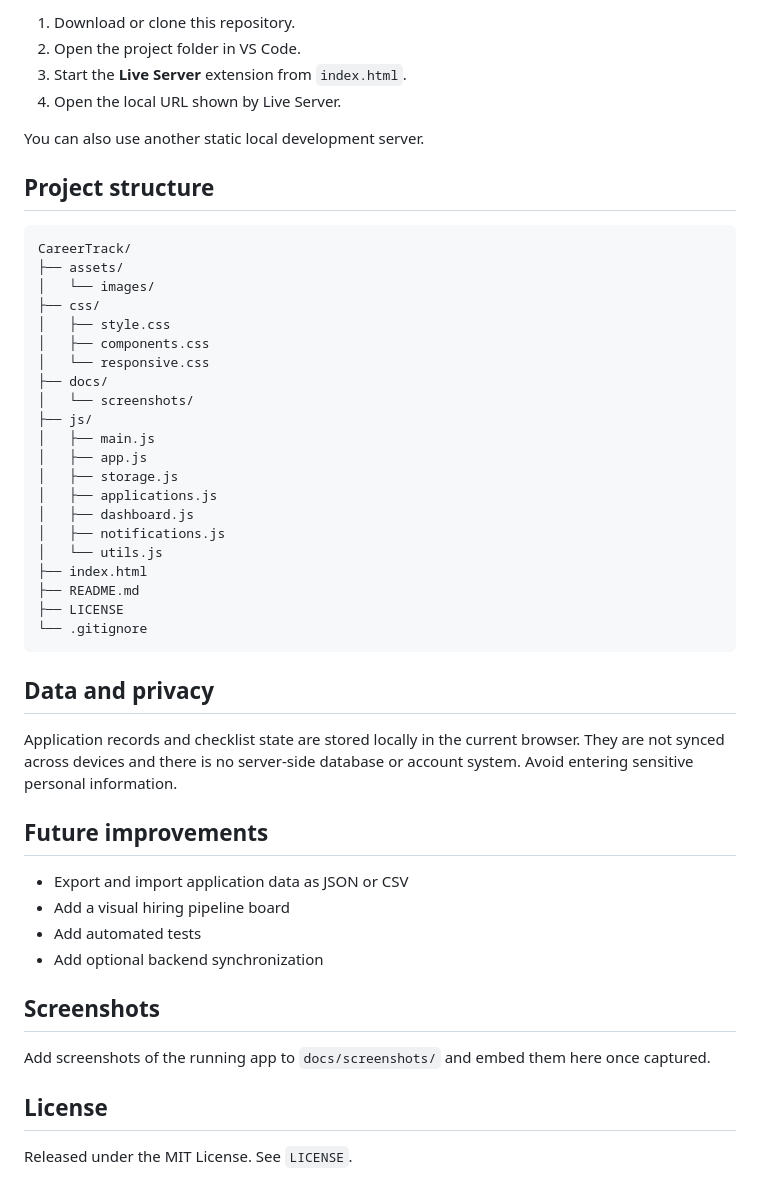
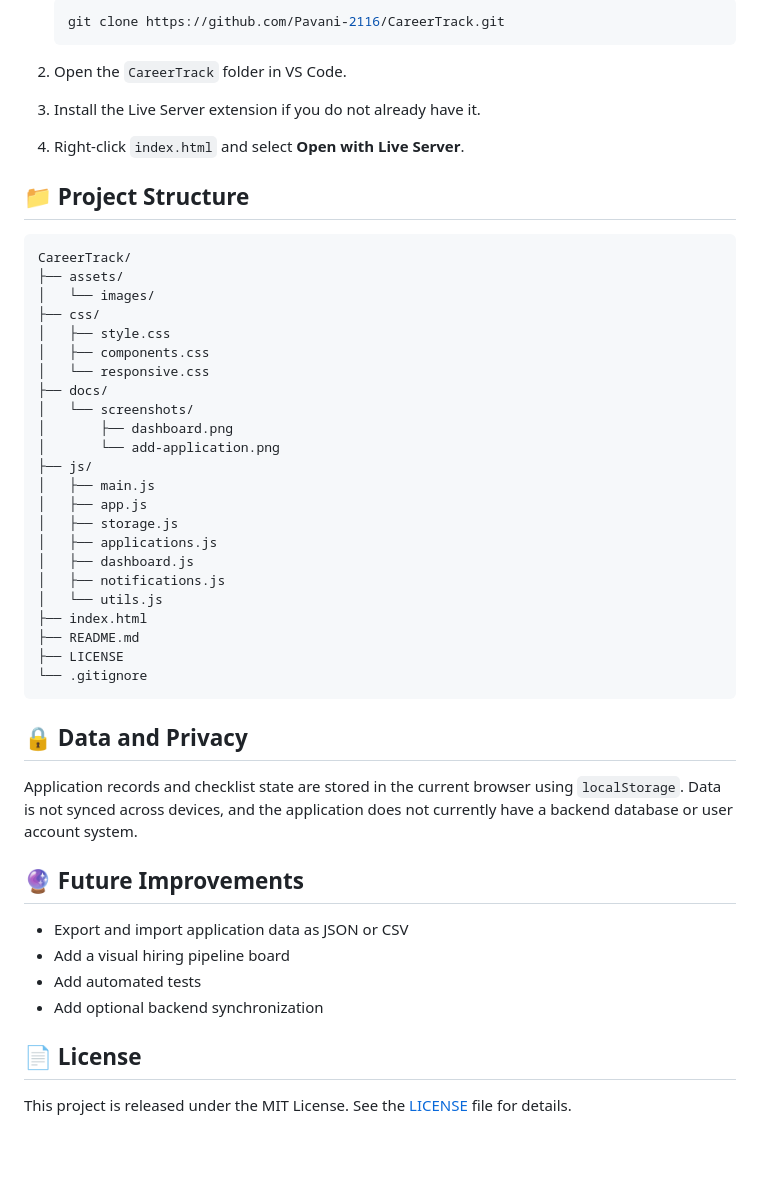
Before and after one commit to Pavani-2116/CareerTrack, a Markdown page: README.md, the part around the change printed below. Drawn GitHub-style; blank space fills up the shorter version.

````diff
--- a/README.md
+++ b/README.md
@@ -28,12 +50,13 @@ Because the app uses JavaScript modules, serve the folder through a local web se
 
-1. Download or clone this repository.
-2. Open the project folder in VS Code.
-3. Start the **Live Server** extension from `index.html`.
-4. Open the local URL shown by Live Server.
+   ```bash
+   git clone https://github.com/Pavani-2116/CareerTrack.git
+   ```
 
-You can also use another static local development server.
+2. Open the `CareerTrack` folder in VS Code.
+3. Install the Live Server extension if you do not already have it.
+4. Right-click `index.html` and select **Open with Live Server**.
 
-## Project structure
+## 📁 Project Structure
 
 ```text
 CareerTrack/
@@ -45,6 +68,8 @@ CareerTrack/
 │   └── responsive.css
 ├── docs/
 │   └── screenshots/
+│       ├── dashboard.png
+│       └── add-application.png
 ├── js/
 │   ├── main.js
 │   ├── app.js
@@ -59,21 +84,17 @@ CareerTrack/
 └── .gitignore
 ```
 
-## Data and privacy
+## 🔒 Data and Privacy
 
-Application records and checklist state are stored locally in the current browser. They are not synced across devices and there is no server-side database or account system. Avoid entering sensitive personal information.
+Application records and checklist state are stored in the current browser using `localStorage`. Data is not synced across devices, and the application does not currently have a backend database or user account system.
 
-## Future improvements
+## 🔮 Future Improvements
 
 - Export and import application data as JSON or CSV
 - Add a visual hiring pipeline board
 - Add automated tests
 - Add optional backend synchronization
 
-## Screenshots
+## 📄 License
 
-Add screenshots of the running app to `docs/screenshots/` and embed them here once captured.
-
-## License
-
-Released under the MIT License. See `LICENSE`.
+This project is released under the MIT License. See the [LICENSE](LICENSE) file for details.
````
Also changed, not shown: other parts of README.md (+38 -16 lines), docs/screenshots/add-application.png (added), docs/screenshots/dashboard.png (added).
